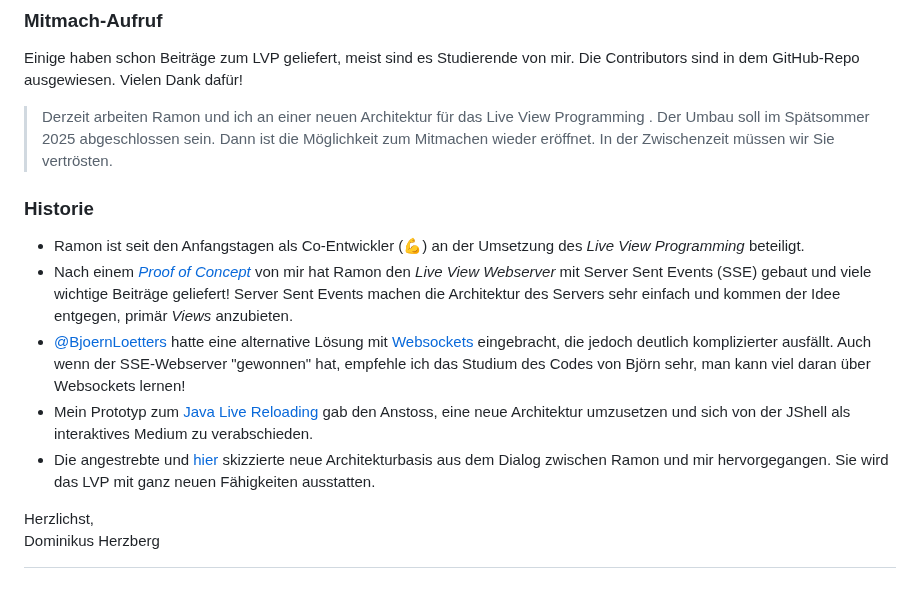
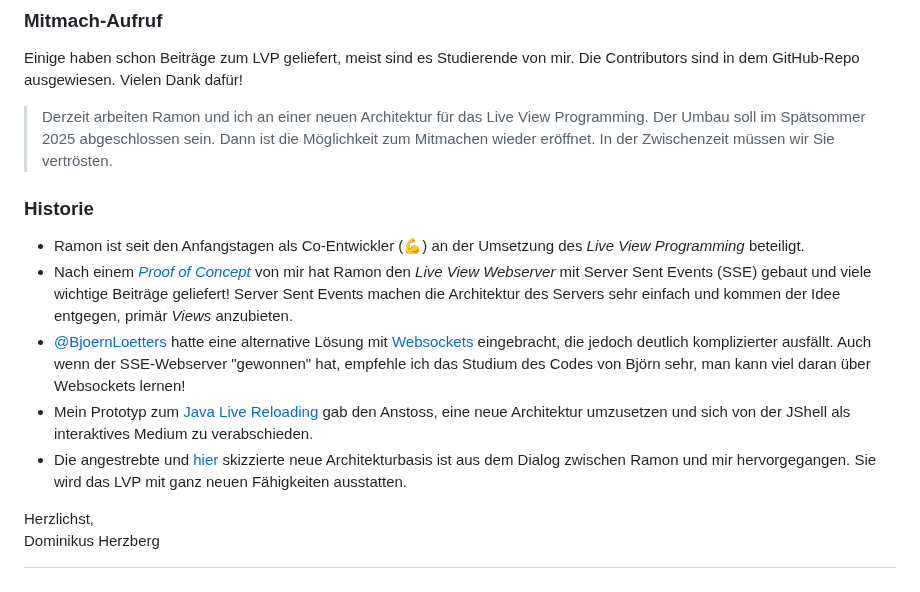
Before and after one commit to denkspuren/LiveViewProgramming, a Markdown page: README.md, the part around the change. Drawn GitHub-style.

Commit message:
Kleine Korrektur

```diff
--- a/README.md
+++ b/README.md
@@ -129,7 +129,7 @@ Das _Live View Programming_ kommt seit dem Sommersemester 2024 in der Programmie
 
 Einige haben schon Beiträge zum LVP geliefert, meist sind es Studierende von mir. Die Contributors sind in dem GitHub-Repo ausgewiesen. Vielen Dank dafür!
 
-> Derzeit arbeiten Ramon und ich an einer neuen Architektur für das Live View Programming . Der Umbau soll im Spätsommer 2025 abgeschlossen sein. Dann ist die Möglichkeit zum Mitmachen wieder eröffnet. In der Zwischenzeit müssen wir Sie vertrösten.
+> Derzeit arbeiten Ramon und ich an einer neuen Architektur für das Live View Programming. Der Umbau soll im Spätsommer 2025 abgeschlossen sein. Dann ist die Möglichkeit zum Mitmachen wieder eröffnet. In der Zwischenzeit müssen wir Sie vertrösten.
 
 ### Historie
 
@@ -137,7 +137,7 @@ Einige haben schon Beiträge zum LVP geliefert, meist sind es Studierende von mi
 * Nach einem [_Proof of Concept_](https://github.com/denkspuren/LiveViewProgramming/releases/tag/0.1.0) von mir hat Ramon den _Live View Webserver_ mit Server Sent Events (SSE) gebaut und viele wichtige Beiträge geliefert! Server Sent Events machen die Architektur des Servers sehr einfach und kommen der Idee entgegen, primär _Views_ anzubieten.
 * [@BjoernLoetters](https://github.com/BjoernLoetters) hatte eine alternative Lösung mit [Websockets](https://github.com/denkspuren/LiveViewProgramming/tree/websockets) eingebracht, die jedoch deutlich komplizierter ausfällt. Auch wenn der SSE-Webserver "gewonnen" hat, empfehle ich das Studium des Codes von Björn sehr, man kann viel daran über Websockets lernen!
 * Mein Prototyp zum [Java Live Reloading](https://github.com/denkspuren/JavaLiveReloading) gab den Anstoss, eine neue Architektur umzusetzen und sich von der JShell als interaktives Medium zu verabschieden.
-* Die angestrebte und [hier](https://github.com/denkspuren/LiveViewProgramming/issues/77) skizzierte neue Architekturbasis aus dem Dialog zwischen Ramon und mir hervorgegangen. Sie wird das LVP mit ganz neuen Fähigkeiten ausstatten.
+* Die angestrebte und [hier](https://github.com/denkspuren/LiveViewProgramming/issues/77) skizzierte neue Architekturbasis ist aus dem Dialog zwischen Ramon und mir hervorgegangen. Sie wird das LVP mit ganz neuen Fähigkeiten ausstatten.
 
 Herzlichst,<br>
 Dominikus Herzberg
```
